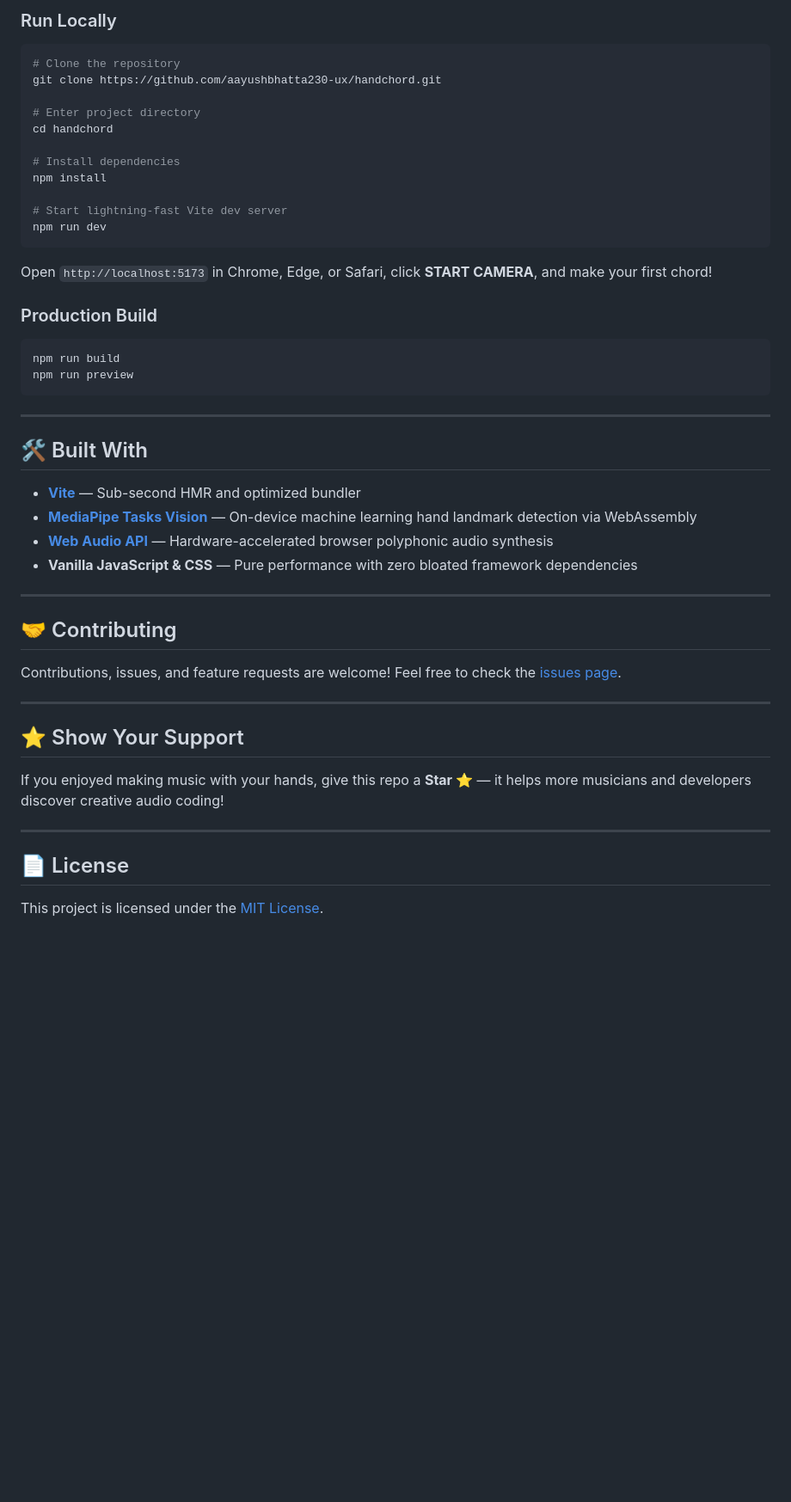
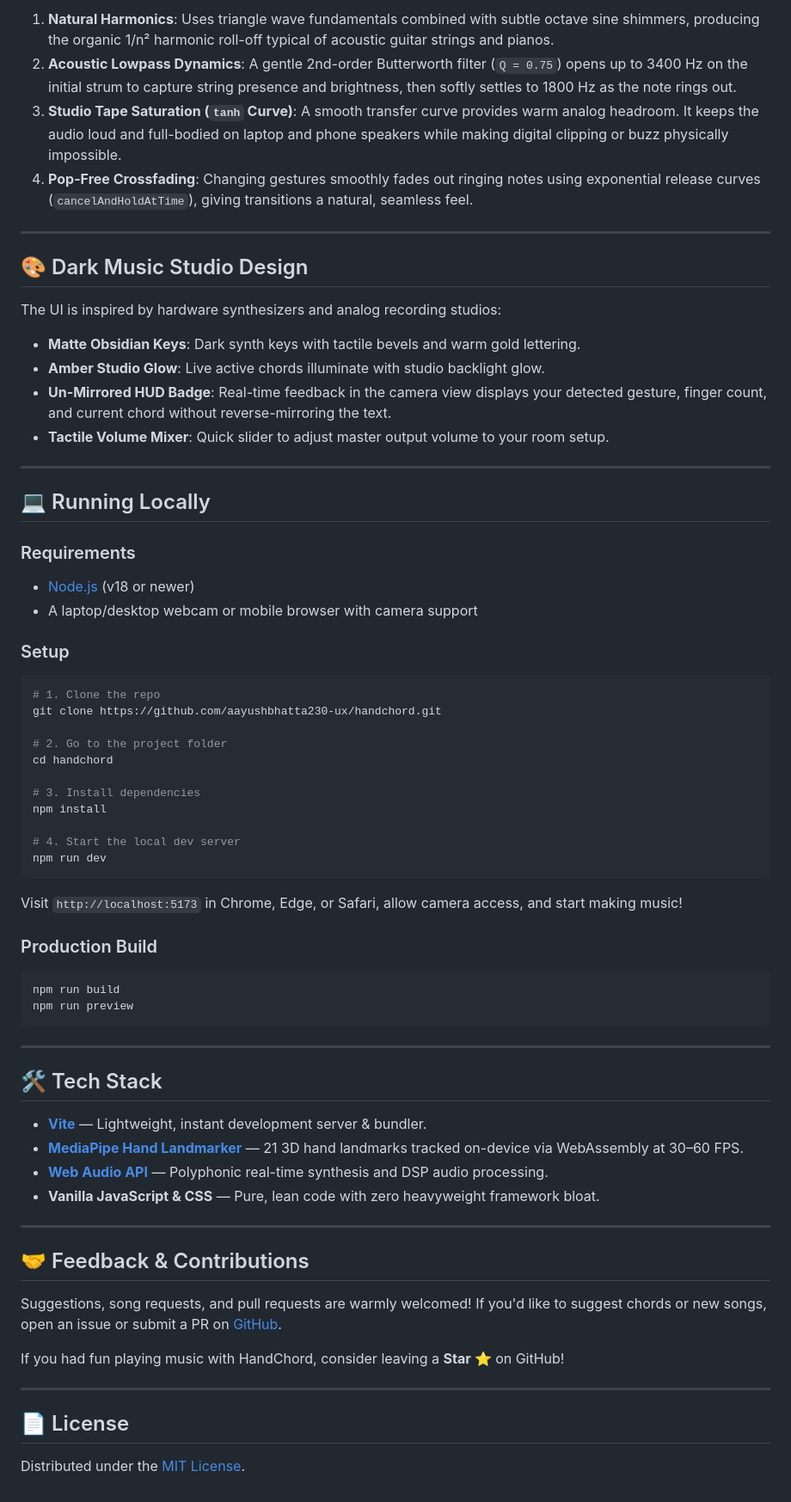
Before and after one commit to aayushbhatta230-ux/handchord, a Markdown page: README.md, the part around one of its changes. Shown at 86% size. Drawn GitHub-style; blank space fills up the shorter version.

````diff
--- a/README.md
+++ b/README.md
@@ -73,21 +72,44 @@ Many camera-gesture projects fail because 2D screen height (`y`-coordinate) misi
 
-### Run Locally
+1. **Natural Harmonics**: Uses triangle wave fundamentals combined with subtle octave sine shimmers, producing the organic 1/n² harmonic roll-off typical of acoustic guitar strings and pianos.
+2. **Acoustic Lowpass Dynamics**: A gentle 2nd-order Butterworth filter (`Q = 0.75`) opens up to 3400 Hz on the initial strum to capture string presence and brightness, then softly settles to 1800 Hz as the note rings out.
+3. **Studio Tape Saturation (`tanh` Curve)**: A smooth transfer curve provides warm analog headroom. It keeps the audio loud and full-bodied on laptop and phone speakers while making digital clipping or buzz physically impossible.
+4. **Pop-Free Crossfading**: Changing gestures smoothly fades out ringing notes using exponential release curves (`cancelAndHoldAtTime`), giving transitions a natural, seamless feel.
+
+---
+
+## 🎨 Dark Music Studio Design
+
+The UI is inspired by hardware synthesizers and analog recording studios:
+- **Matte Obsidian Keys**: Dark synth keys with tactile bevels and warm gold lettering.
+- **Amber Studio Glow**: Live active chords illuminate with studio backlight glow.
+- **Un-Mirrored HUD Badge**: Real-time feedback in the camera view displays your detected gesture, finger count, and current chord without reverse-mirroring the text.
+- **Tactile Volume Mixer**: Quick slider to adjust master output volume to your room setup.
+
+---
+
+## 💻 Running Locally
+
+### Requirements
+- [Node.js](https://nodejs.org/) (v18 or newer)
+- A laptop/desktop webcam or mobile browser with camera support
+
+### Setup
 
 ```bash
-# Clone the repository
+# 1. Clone the repo
 git clone https://github.com/aayushbhatta230-ux/handchord.git
 
-# Enter project directory
+# 2. Go to the project folder
 cd handchord
 
-# Install dependencies
+# 3. Install dependencies
 npm install
 
-# Start lightning-fast Vite dev server
+# 4. Start the local dev server
 npm run dev
 ```
 
-Open `http://localhost:5173` in Chrome, Edge, or Safari, click **START CAMERA**, and make your first chord!
+Visit `http://localhost:5173` in Chrome, Edge, or Safari, allow camera access, and start making music!
 
 ### Production Build
 
@@ -98,27 +120,23 @@ npm run preview
 
 ---
 
-## 🛠️ Built With
+## 🛠️ Tech Stack
 
-- **[Vite](https://vitejs.dev/)** — Sub-second HMR and optimized bundler
-- **[MediaPipe Tasks Vision](https://developers.google.com/mediapipe/solutions/vision/hand_landmarker)** — On-device machine learning hand landmark detection via WebAssembly
-- **[Web Audio API](https://developer.mozilla.org/en-US/docs/Web/API/Web_Audio_API)** — Hardware-accelerated browser polyphonic audio synthesis
-- **Vanilla JavaScript & CSS** — Pure performance with zero bloated framework dependencies
+- **[Vite](https://vitejs.dev/)** — Lightweight, instant development server & bundler.
+- **[MediaPipe Hand Landmarker](https://developers.google.com/mediapipe/solutions/vision/hand_landmarker)** — 21 3D hand landmarks tracked on-device via WebAssembly at 30–60 FPS.
+- **[Web Audio API](https://developer.mozilla.org/en-US/docs/Web/API/Web_Audio_API)** — Polyphonic real-time synthesis and DSP audio processing.
+- **Vanilla JavaScript & CSS** — Pure, lean code with zero heavyweight framework bloat.
 
 ---
 
-## 🤝 Contributing
+## 🤝 Feedback & Contributions
 
-Contributions, issues, and feature requests are welcome! Feel free to check the [issues page](https://github.com/aayushbhatta230-ux/handchord/issues).
+Suggestions, song requests, and pull requests are warmly welcomed! If you'd like to suggest chords or new songs, open an issue or submit a PR on [GitHub](https://github.com/aayushbhatta230-ux/handchord).
 
----
-
-## ⭐ Show Your Support
-
-If you enjoyed making music with your hands, give this repo a **Star ⭐** — it helps more musicians and developers discover creative audio coding!
+If you had fun playing music with HandChord, consider leaving a **Star ⭐** on GitHub!
 
 ---
 
 ## 📄 License
 
-This project is licensed under the [MIT License](LICENSE).
+Distributed under the [MIT License](LICENSE).
````
Also changed, not shown: other parts of README.md (+38 -39 lines).
